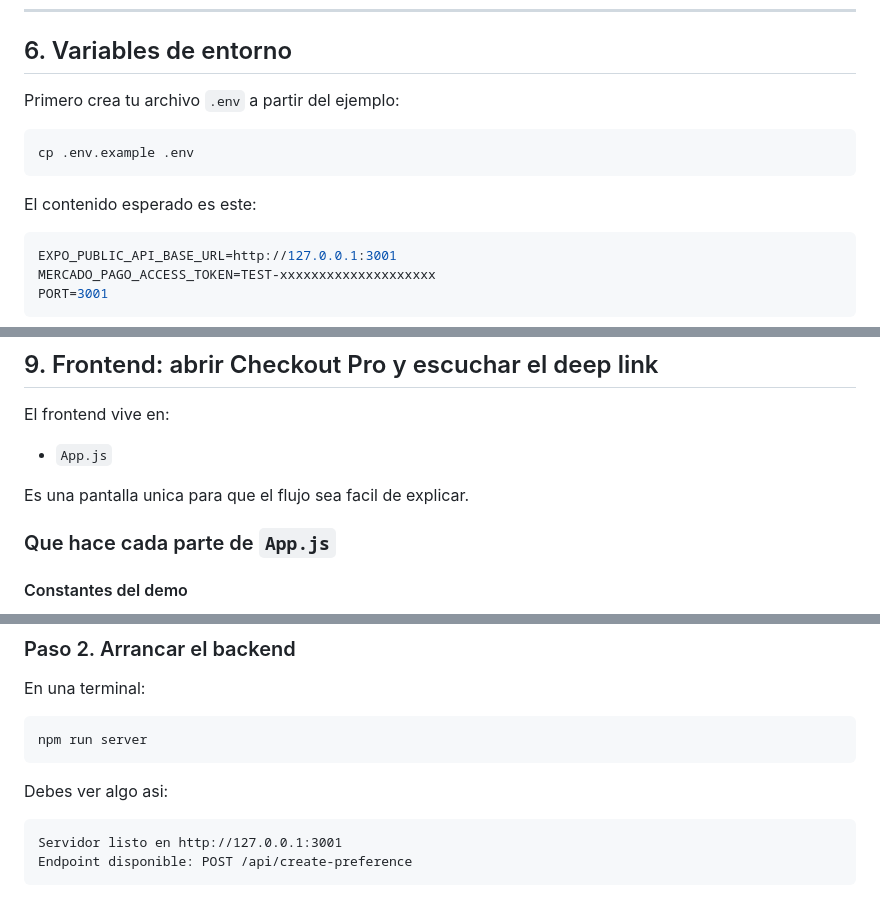
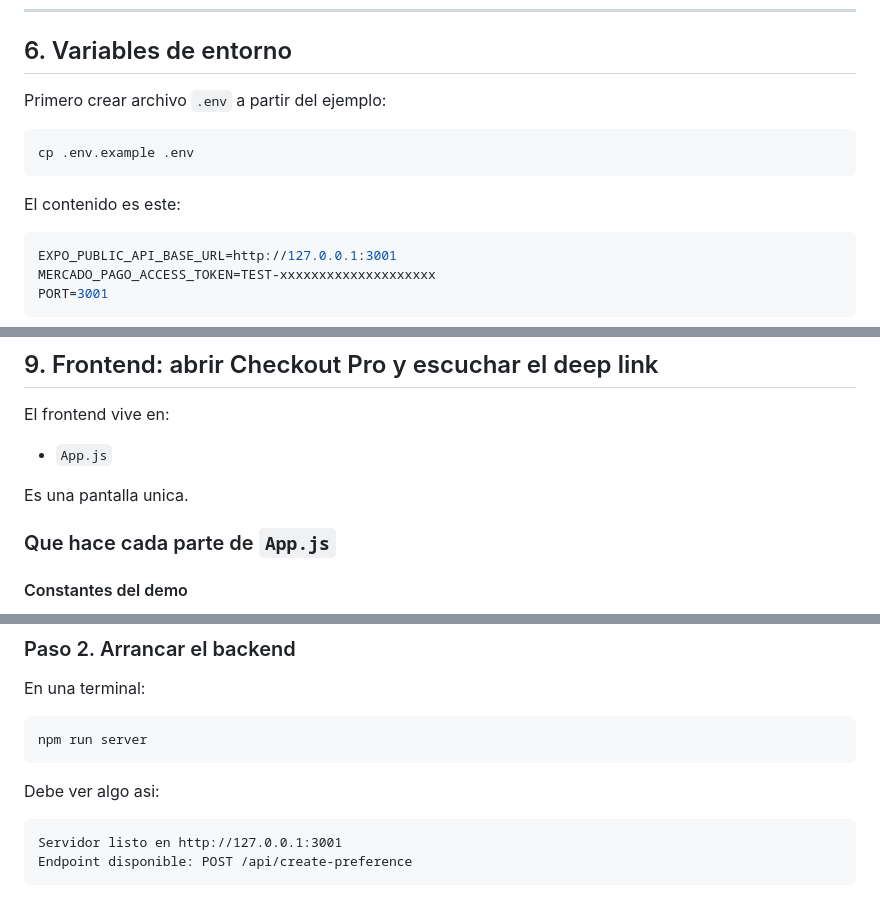
Before and after one commit to AaronLs15/Expo-Implementaciones, a Markdown page: mercadopago-expo-demo/docs/MERCADO_PAGO_EXPO_PASO_A_PASO.md, 3 parts joined by grey strips. Rendered like a GitHub page.

````diff
--- a/mercadopago-expo-demo/docs/MERCADO_PAGO_EXPO_PASO_A_PASO.md
+++ b/mercadopago-expo-demo/docs/MERCADO_PAGO_EXPO_PASO_A_PASO.md
@@ -132,13 +130,13 @@ mercadopago-expo-demo/
 
 ## 6. Variables de entorno
 
-Primero crea tu archivo `.env` a partir del ejemplo:
+Primero crear archivo `.env` a partir del ejemplo:
 
 ```bash
 cp .env.example .env
 ```
 
-El contenido esperado es este:
+El contenido es este:
 
 ```env
 EXPO_PUBLIC_API_BASE_URL=http://127.0.0.1:3001
@@ -331,7 +329,7 @@ El frontend vive en:
 
 - `App.js`
 
-Es una pantalla unica para que el flujo sea facil de explicar.
+Es una pantalla unica.
 
 ### Que hace cada parte de `App.js`
 
@@ -425,7 +423,7 @@ En una terminal:
 npm run server
 ```
 
-Debes ver algo asi:
+Debe ver algo asi:
 
 ```txt
 Servidor listo en http://127.0.0.1:3001
````
Also changed, not shown: other parts of mercadopago-expo-demo/docs/MERCADO_PAGO_EXPO_PASO_A_PASO.md (+12 -14 lines).
